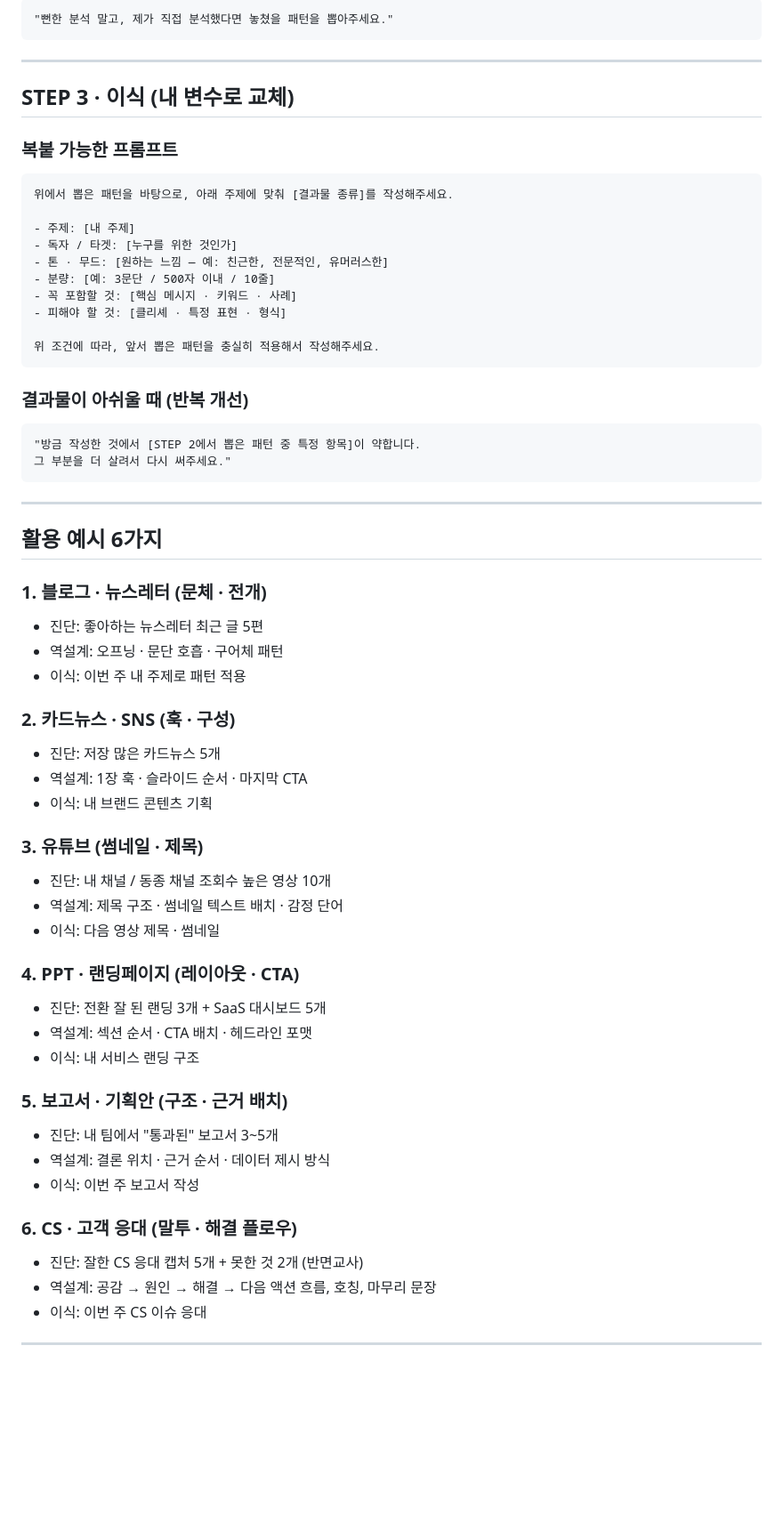
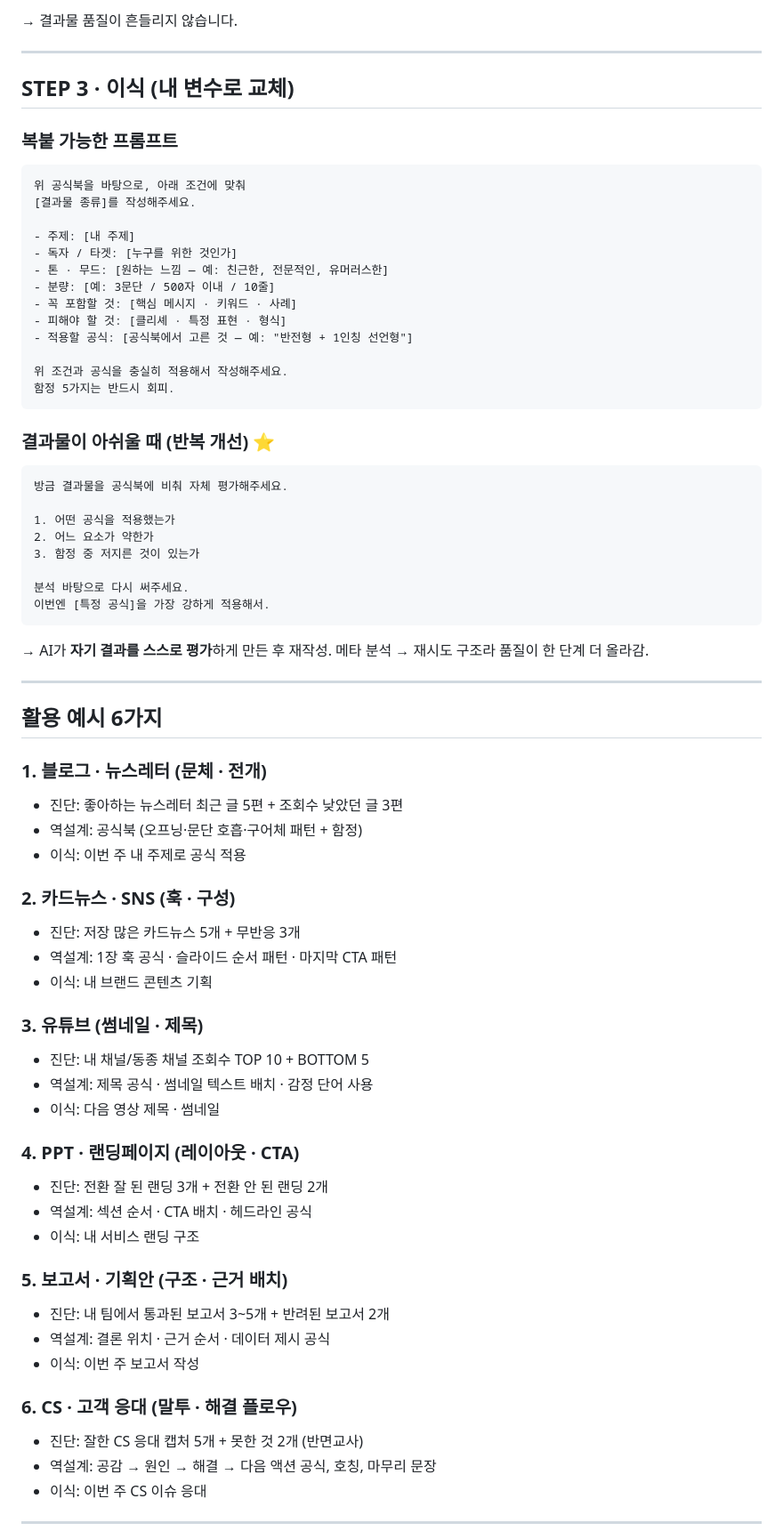
Before and after one commit to chaewonlog/ai-lecture-public, a Markdown page: 역설계템플릿_3단계.md, the part around one of its changes. Shown at 89% size. Drawn GitHub-style; blank space fills up the shorter version.

````diff
--- a/역설계템플릿_3단계.md
+++ b/역설계템플릿_3단계.md
@@ -71,7 +88,5 @@ AI가 너무 뻔한 답을 주면 이 한 줄 추가:
 
-```
-"뻔한 분석 말고, 제가 직접 분석했다면 놓쳤을 패턴을 뽑아주세요."
-```
+→ 결과물 품질이 흔들리지 않습니다.
 
 ---
 
@@ -80,7 +95,8 @@ AI가 너무 뻔한 답을 주면 이 한 줄 추가:
 ### 복붙 가능한 프롬프트
 
 ```
-위에서 뽑은 패턴을 바탕으로, 아래 주제에 맞춰 [결과물 종류]를 작성해주세요.
+위 공식북을 바탕으로, 아래 조건에 맞춰
+[결과물 종류]를 작성해주세요.
 
 - 주제: [내 주제]
 - 독자 / 타겟: [누구를 위한 것인가]
@@ -88,49 +104,59 @@ AI가 너무 뻔한 답을 주면 이 한 줄 추가:
 - 분량: [예: 3문단 / 500자 이내 / 10줄]
 - 꼭 포함할 것: [핵심 메시지 · 키워드 · 사례]
 - 피해야 할 것: [클리셰 · 특정 표현 · 형식]
+- 적용할 공식: [공식북에서 고른 것 — 예: "반전형 + 1인칭 선언형"]
 
-위 조건에 따라, 앞서 뽑은 패턴을 충실히 적용해서 작성해주세요.
+위 조건과 공식을 충실히 적용해서 작성해주세요.
+함정 5가지는 반드시 회피.
 ```
 
-### 결과물이 아쉬울 때 (반복 개선)
+### 결과물이 아쉬울 때 (반복 개선) ⭐
 
 ```
-"방금 작성한 것에서 [STEP 2에서 뽑은 패턴 중 특정 항목]이 약합니다.
-그 부분을 더 살려서 다시 써주세요."
+방금 결과물을 공식북에 비춰 자체 평가해주세요.
+
+1. 어떤 공식을 적용했는가
+2. 어느 요소가 약한가
+3. 함정 중 저지른 것이 있는가
+
+분석 바탕으로 다시 써주세요.
+이번엔 [특정 공식]을 가장 강하게 적용해서.
 ```
+
+→ AI가 **자기 결과를 스스로 평가**하게 만든 후 재작성. 메타 분석 → 재시도 구조라 품질이 한 단계 더 올라감.
 
 ---
 
 ## 활용 예시 6가지
 
 ### 1. 블로그 · 뉴스레터 (문체 · 전개)
-- 진단: 좋아하는 뉴스레터 최근 글 5편
-- 역설계: 오프닝 · 문단 호흡 · 구어체 패턴
-- 이식: 이번 주 내 주제로 패턴 적용
+- 진단: 좋아하는 뉴스레터 최근 글 5편 + 조회수 낮았던 글 3편
+- 역설계: 공식북 (오프닝·문단 호흡·구어체 패턴 + 함정)
+- 이식: 이번 주 내 주제로 공식 적용
 
 ### 2. 카드뉴스 · SNS (훅 · 구성)
-- 진단: 저장 많은 카드뉴스 5개
-- 역설계: 1장 훅 · 슬라이드 순서 · 마지막 CTA
+- 진단: 저장 많은 카드뉴스 5개 + 무반응 3개
+- 역설계: 1장 훅 공식 · 슬라이드 순서 패턴 · 마지막 CTA 패턴
 - 이식: 내 브랜드 콘텐츠 기획
 
 ### 3. 유튜브 (썸네일 · 제목)
-- 진단: 내 채널 / 동종 채널 조회수 높은 영상 10개
-- 역설계: 제목 구조 · 썸네일 텍스트 배치 · 감정 단어
+- 진단: 내 채널/동종 채널 조회수 TOP 10 + BOTTOM 5
+- 역설계: 제목 공식 · 썸네일 텍스트 배치 · 감정 단어 사용
 - 이식: 다음 영상 제목 · 썸네일
 
 ### 4. PPT · 랜딩페이지 (레이아웃 · CTA)
-- 진단: 전환 잘 된 랜딩 3개 + SaaS 대시보드 5개
-- 역설계: 섹션 순서 · CTA 배치 · 헤드라인 포맷
+- 진단: 전환 잘 된 랜딩 3개 + 전환 안 된 랜딩 2개
+- 역설계: 섹션 순서 · CTA 배치 · 헤드라인 공식
 - 이식: 내 서비스 랜딩 구조
 
 ### 5. 보고서 · 기획안 (구조 · 근거 배치)
-- 진단: 내 팀에서 "통과된" 보고서 3~5개
-- 역설계: 결론 위치 · 근거 순서 · 데이터 제시 방식
+- 진단: 내 팀에서 통과된 보고서 3~5개 + 반려된 보고서 2개
+- 역설계: 결론 위치 · 근거 순서 · 데이터 제시 공식
 - 이식: 이번 주 보고서 작성
 
 ### 6. CS · 고객 응대 (말투 · 해결 플로우)
 - 진단: 잘한 CS 응대 캡처 5개 + 못한 것 2개 (반면교사)
-- 역설계: 공감 → 원인 → 해결 → 다음 액션 흐름, 호칭, 마무리 문장
+- 역설계: 공감 → 원인 → 해결 → 다음 액션 공식, 호칭, 마무리 문장
 - 이식: 이번 주 CS 이슈 응대
 
 ---
````
Also changed, not shown: other parts of 역설계템플릿_3단계.md (+51 -33 lines).
